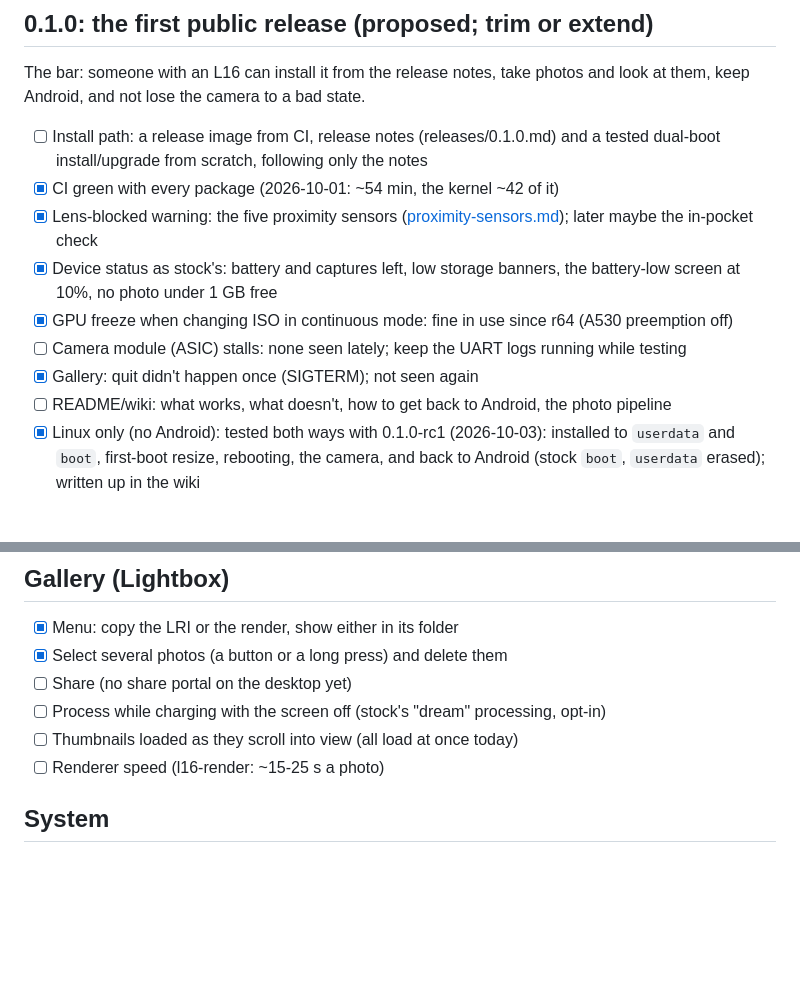
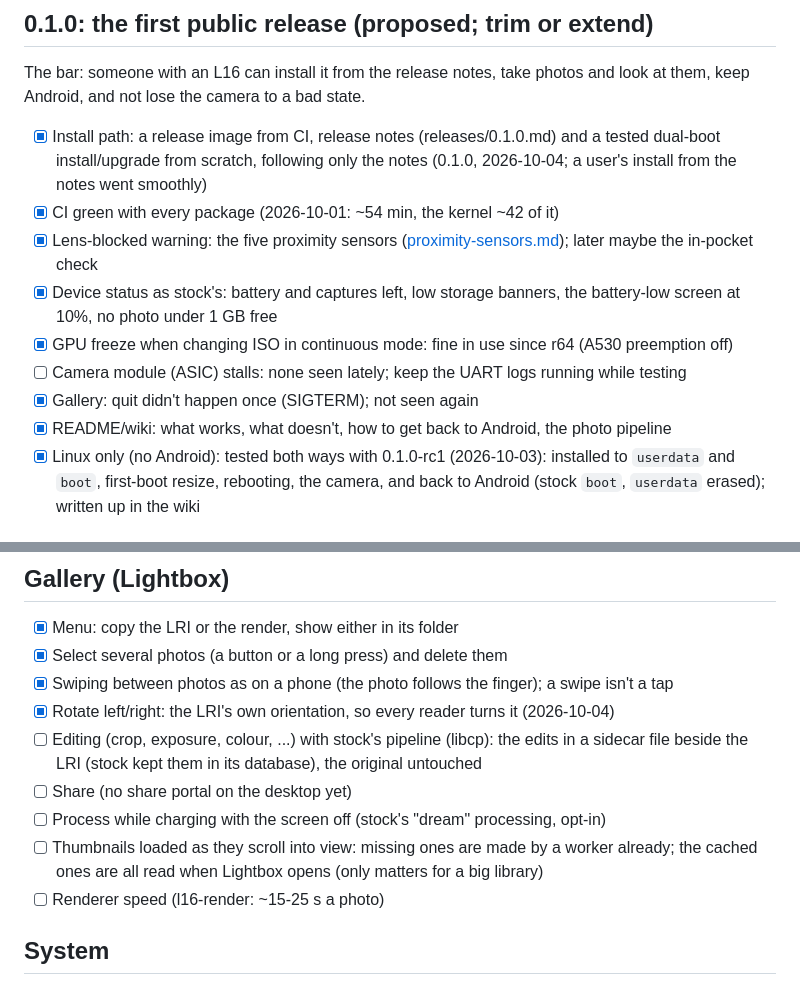
Before and after one commit to artillect/l16-linux, a Markdown page: todo/README.md, 2 parts joined by grey strips. Drawn GitHub-style; blank space fills up the shorter version.

Commit message:
To do: 0.1.0's install path and docs done; Lightbox's swipe and rotate; editing later
Co-Authored-By: Claude Opus 5.5 <noreply@anthropic.com>

```diff
--- a/todo/README.md
+++ b/todo/README.md
@@ -8,8 +8,9 @@ What's left, in one place. Notes for the bigger items are in this folder. Tick i
 The bar: someone with an L16 can install it from the release notes, take photos and look at
 them, keep Android, and not lose the camera to a bad state.
 
-- [ ] Install path: a release image from CI, release notes (releases/0.1.0.md) and a tested
-      dual-boot install/upgrade from scratch, following only the notes
+- [x] Install path: a release image from CI, release notes (releases/0.1.0.md) and a tested
+      dual-boot install/upgrade from scratch, following only the notes (0.1.0, 2026-10-04;
+      a user's install from the notes went smoothly)
 - [x] CI green with every package (2026-10-01: ~54 min, the kernel ~42 of it)
 - [x] Lens-blocked warning: the five proximity sensors ([proximity-sensors.md](proximity-sensors.md));
       later maybe the in-pocket check
@@ -18,7 +19,7 @@ them, keep Android, and not lose the camera to a bad state.
 - [x] GPU freeze when changing ISO in continuous mode: fine in use since r64 (A530 preemption off)
 - [ ] Camera module (ASIC) stalls: none seen lately; keep the UART logs running while testing
 - [x] Gallery: quit didn't happen once (SIGTERM); not seen again
-- [ ] README/wiki: what works, what doesn't, how to get back to Android, the photo pipeline
+- [x] README/wiki: what works, what doesn't, how to get back to Android, the photo pipeline
 - [x] Linux only (no Android): tested both ways with 0.1.0-rc1 (2026-10-03): installed to
       `userdata` and `boot`, first-boot resize, rebooting, the camera, and back to Android
       (stock `boot`, `userdata` erased); written up in the wiki
@@ -73,9 +74,14 @@ partition, ext4, no encryption by default, the 64 GiB dual-boot partition).
 
 - [x] Menu: copy the LRI or the render, show either in its folder
 - [x] Select several photos (a button or a long press) and delete them
+- [x] Swiping between photos as on a phone (the photo follows the finger); a swipe isn't a tap
+- [x] Rotate left/right: the LRI's own orientation, so every reader turns it (2026-10-04)
+- [ ] Editing (crop, exposure, colour, ...) with stock's pipeline (libcp): the edits in a
+      sidecar file beside the LRI (stock kept them in its database), the original untouched
 - [ ] Share (no share portal on the desktop yet)
 - [ ] Process while charging with the screen off (stock's "dream" processing, opt-in)
-- [ ] Thumbnails loaded as they scroll into view (all load at once today)
+- [ ] Thumbnails loaded as they scroll into view: missing ones are made by a worker already;
+      the cached ones are all read when Lightbox opens (only matters for a big library)
 - [ ] Renderer speed (l16-render: ~15-25 s a photo)
 
 ## System
```
